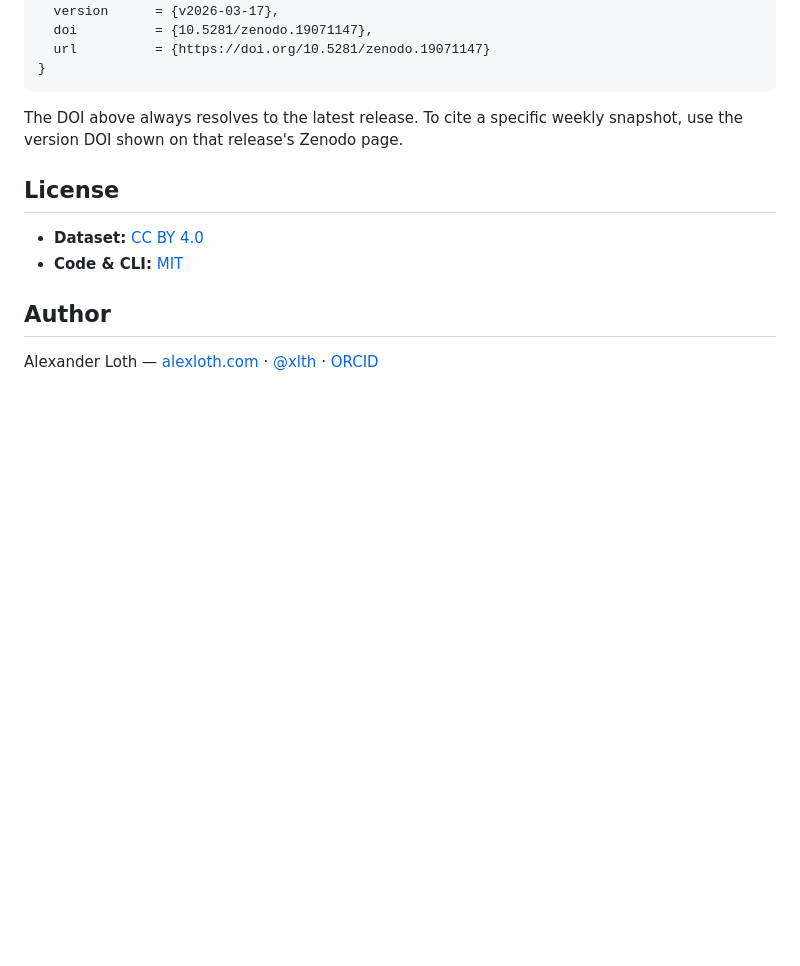
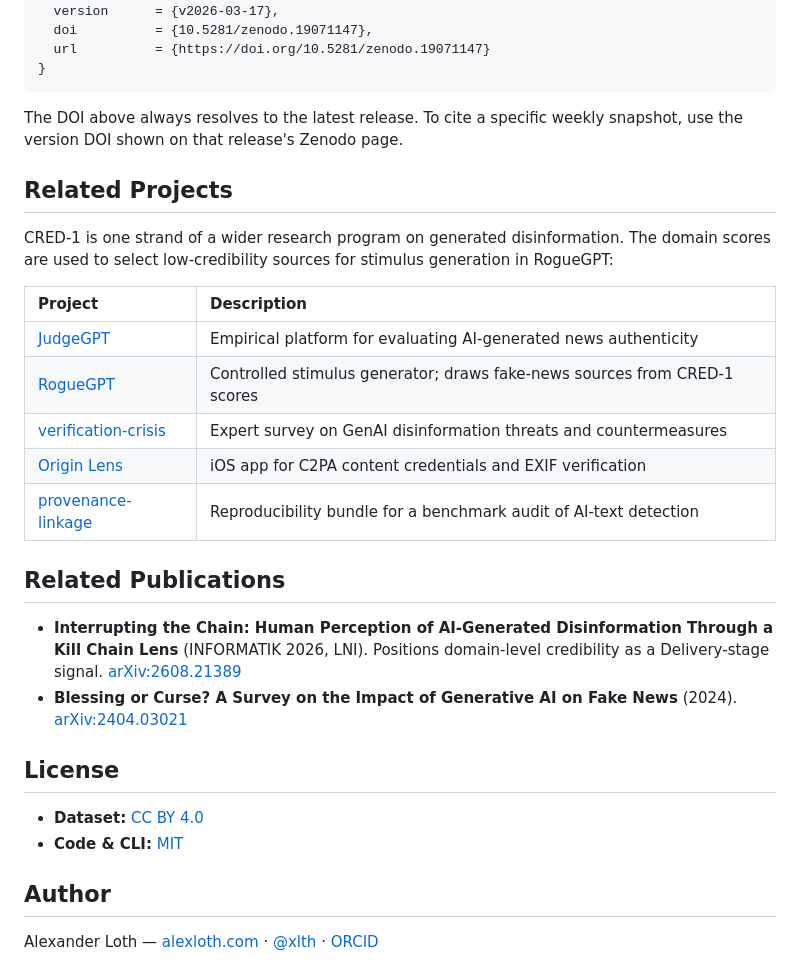
Before and after one commit to aloth/cred-1, a Markdown page: README.md, the part around the change. Rendered like a GitHub page; blank space fills up the shorter version.

Commit message:
Add related projects and publications sections
The README had no cross-references at all, so a reader could not see that
this dataset feeds the wider research program. RogueGPT selects
low-credibility source domains from CRED-1 scores, and that dependency was
not documented in either direction.

Adds a Related Projects table matching the format used in JudgeGPT and
RogueGPT, plus a short Related Publications list.

```diff
--- a/README.md
+++ b/README.md
@@ -318,6 +318,23 @@ If you use CRED-1 in your work, please cite **both** the paper and the dataset v
 
 The DOI above always resolves to the latest release. To cite a specific weekly snapshot, use the version DOI shown on that release's Zenodo page.
 
+## Related Projects
+
+CRED-1 is one strand of a wider research program on generated disinformation. The domain scores are used to select low-credibility sources for stimulus generation in RogueGPT:
+
+| Project | Description |
+|:---|:---|
+| [JudgeGPT](https://github.com/aloth/JudgeGPT) | Empirical platform for evaluating AI-generated news authenticity |
+| [RogueGPT](https://github.com/aloth/RogueGPT) | Controlled stimulus generator; draws fake-news sources from CRED-1 scores |
+| [verification-crisis](https://github.com/aloth/verification-crisis) | Expert survey on GenAI disinformation threats and countermeasures |
+| [Origin Lens](https://github.com/aloth/origin-lens) | iOS app for C2PA content credentials and EXIF verification |
+| [provenance-linkage](https://github.com/aloth/provenance-linkage) | Reproducibility bundle for a benchmark audit of AI-text detection |
+
+## Related Publications
+
+- **Interrupting the Chain: Human Perception of AI-Generated Disinformation Through a Kill Chain Lens** (INFORMATIK 2026, LNI). Positions domain-level credibility as a Delivery-stage signal. [arXiv:2608.21389](https://arxiv.org/abs/2608.21389)
+- **Blessing or Curse? A Survey on the Impact of Generative AI on Fake News** (2024). [arXiv:2404.03021](https://arxiv.org/abs/2404.03021)
+
 ## License
 
 - **Dataset:** [CC BY 4.0](https://creativecommons.org/licenses/by/4.0/)
```
